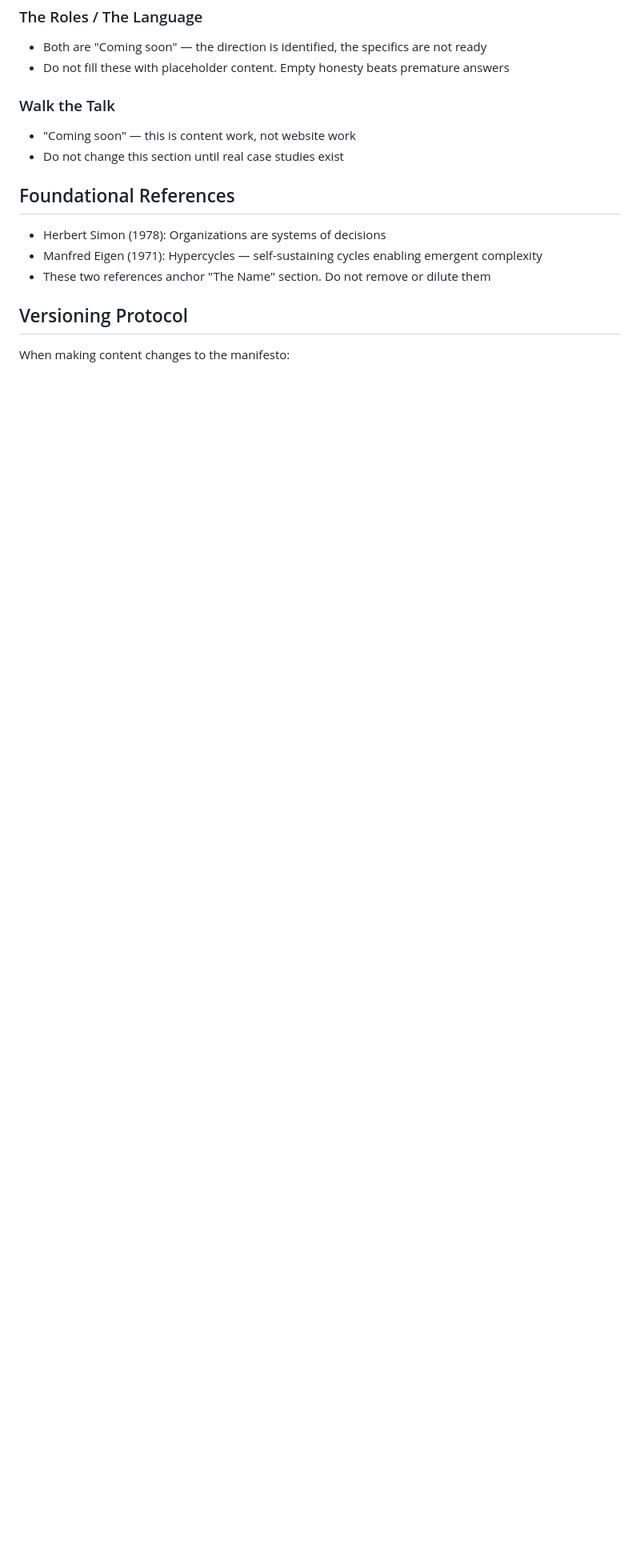
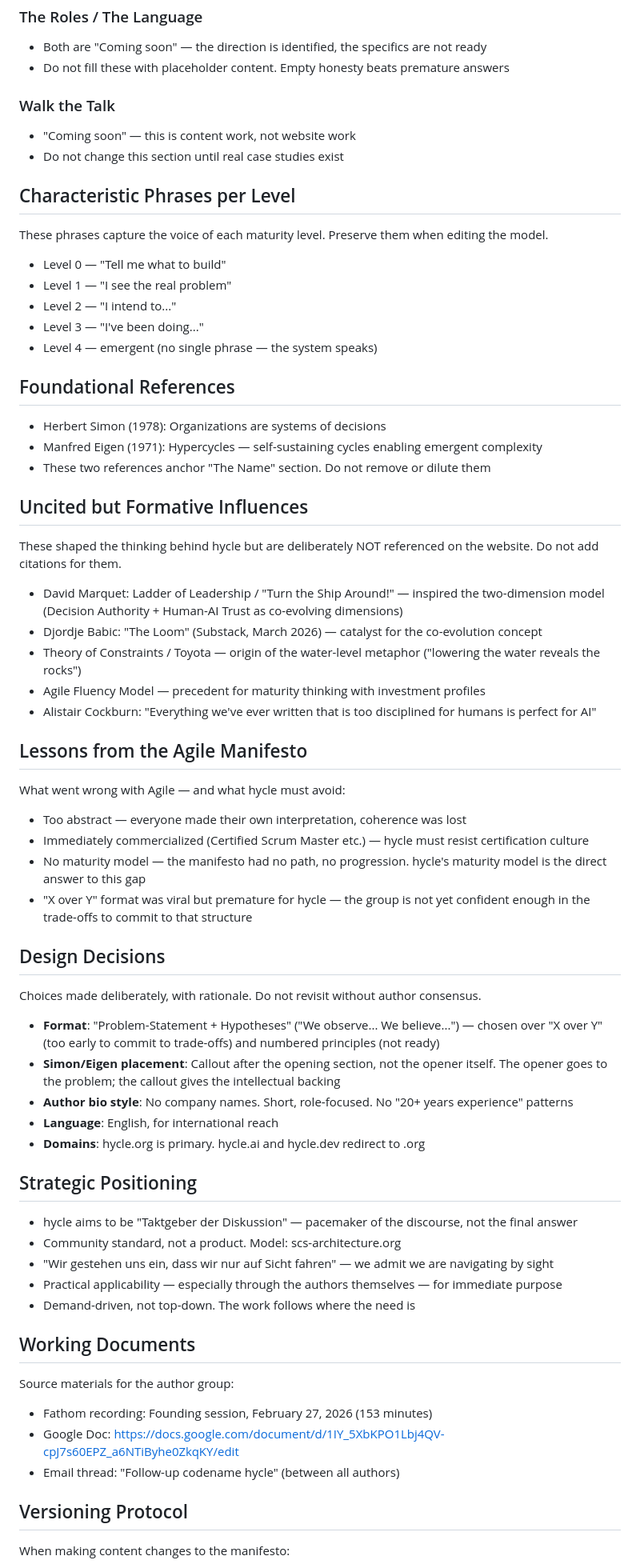
Before and after one commit to hackersandwizards/hycle, a Markdown page: CLAUDE.md, the part around the change. Shown at 80% size. Rendered like a GitHub page; blank space fills up the shorter version.

Commit message:
Add founding context and design rationale to CLAUDE.md
Extracted from the original company-os conversations: characteristic
phrases per maturity level, uncited influences, lessons from the Agile
Manifesto, design decisions with rationale, strategic positioning, and
working document references.

Co-Authored-By: Claude Opus 4.6 (1M context) <noreply@anthropic.com>

```diff
--- a/CLAUDE.md
+++ b/CLAUDE.md
@@ -54,11 +54,66 @@ versions/        ← Archived previous versions (v1.html, v2.html, ...)
 - "Coming soon" — this is content work, not website work
 - Do not change this section until real case studies exist
 
+## Characteristic Phrases per Level
+
+These phrases capture the voice of each maturity level. Preserve them when editing the model.
+
+- Level 0 — "Tell me what to build"
+- Level 1 — "I see the real problem"
+- Level 2 — "I intend to..."
+- Level 3 — "I've been doing..."
+- Level 4 — emergent (no single phrase — the system speaks)
+
 ## Foundational References
 
 - Herbert Simon (1978): Organizations are systems of decisions
 - Manfred Eigen (1971): Hypercycles — self-sustaining cycles enabling emergent complexity
 - These two references anchor "The Name" section. Do not remove or dilute them
+
+## Uncited but Formative Influences
+
+These shaped the thinking behind hycle but are deliberately NOT referenced on the website. Do not add citations for them.
+
+- David Marquet: Ladder of Leadership / "Turn the Ship Around!" — inspired the two-dimension model (Decision Authority + Human-AI Trust as co-evolving dimensions)
+- Djordje Babic: "The Loom" (Substack, March 2026) — catalyst for the co-evolution concept
+- Theory of Constraints / Toyota — origin of the water-level metaphor ("lowering the water reveals the rocks")
+- Agile Fluency Model — precedent for maturity thinking with investment profiles
+- Alistair Cockburn: "Everything we've ever written that is too disciplined for humans is perfect for AI"
+
+## Lessons from the Agile Manifesto
+
+What went wrong with Agile — and what hycle must avoid:
+
+- Too abstract — everyone made their own interpretation, coherence was lost
+- Immediately commercialized (Certified Scrum Master etc.) — hycle must resist certification culture
+- No maturity model — the manifesto had no path, no progression. hycle's maturity model is the direct answer to this gap
+- "X over Y" format was viral but premature for hycle — the group is not yet confident enough in the trade-offs to commit to that structure
+
+## Design Decisions
+
+Choices made deliberately, with rationale. Do not revisit without author consensus.
+
+- **Format**: "Problem-Statement + Hypotheses" ("We observe... We believe...") — chosen over "X over Y" (too early to commit to trade-offs) and numbered principles (not ready)
+- **Simon/Eigen placement**: Callout after the opening section, not the opener itself. The opener goes to the problem; the callout gives the intellectual backing
+- **Author bio style**: No company names. Short, role-focused. No "20+ years experience" patterns
+- **Language**: English, for international reach
+- **Domains**: hycle.org is primary. hycle.ai and hycle.dev redirect to .org
+
+## Strategic Positioning
+
+- hycle aims to be "Taktgeber der Diskussion" — pacemaker of the discourse, not the final answer
+- Community standard, not a product. Model: scs-architecture.org
+- "Wir gestehen uns ein, dass wir nur auf Sicht fahren" — we admit we are navigating by sight
+- Practical applicability — especially through the authors themselves — for immediate purpose
+- Demand-driven, not top-down. The work follows where the need is
+
+## Working Documents
+
+Source materials for the author group:
+
+- Fathom recording: Founding session, February 27, 2026 (153 minutes)
+- Google Doc: https://docs.google.com/document/d/1IY_5XbKPO1Lbj4QV-cpJ7s60EPZ_a6NTiByhe0ZkqKY/edit
+- Email thread: "Follow-up codename hycle" (between all authors)
 
 ## Versioning Protocol
 
```
